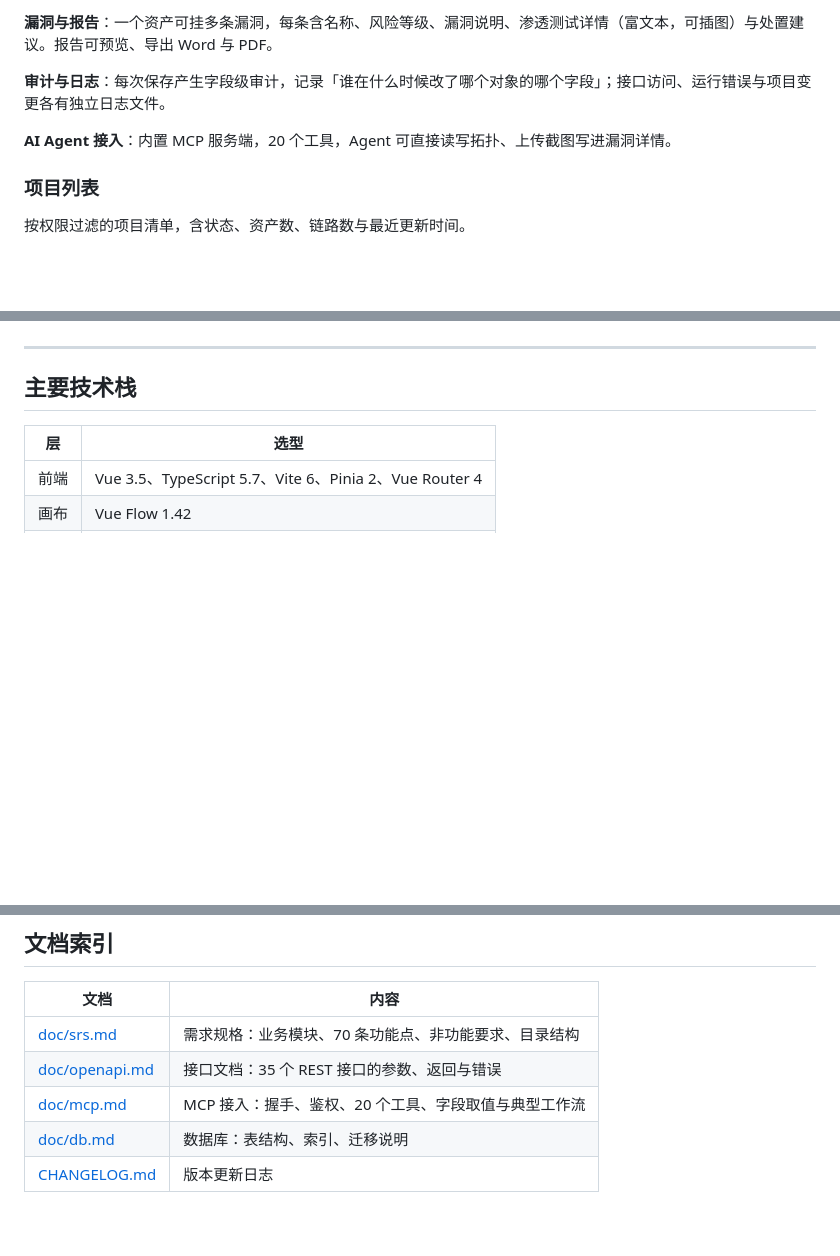
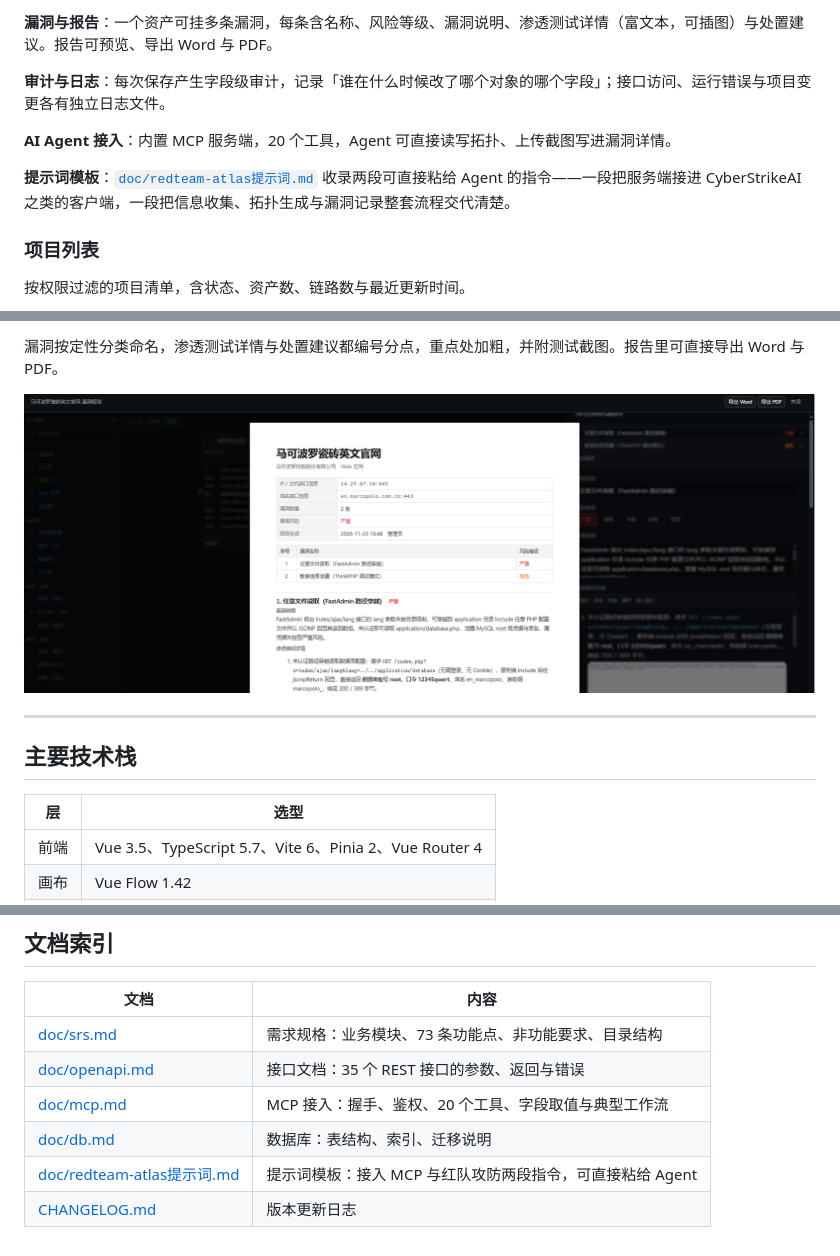
Before and after one commit to 1neptune/redteam-topology-v3, a Markdown page: README.md, 3 parts joined by grey strips. GitHub-like rendering; pictures changed too: doc/images/红队攻防提示词3.png (added); blank space fills up the shorter version.

Commit message:
docs: README 主要功能补提示词模板与对应截图
- 主要功能新增「提示词模板」条目，指向 doc/redteam-atlas提示词.md
- 新增两个截图小节：接入 MCP、红队攻防提示词（4 张截图）
- 文档索引补提示词条目，srs 功能点数 70 → 73

```diff
--- a/README.md
+++ b/README.md
@@ -18,6 +18,8 @@
 
 **AI Agent 接入**：内置 MCP 服务端，20 个工具，Agent 可直接读写拓扑、上传截图写进漏洞详情。
 
+**提示词模板**：[`doc/redteam-atlas提示词.md`](doc/redteam-atlas提示词.md) 收录两段可直接粘给 Agent 的指令——一段把服务端接进 CyberStrikeAI 之类的客户端，一段把信息收集、拓扑生成与漏洞记录整套流程交代清楚。
+
 ### 项目列表
 
 按权限过滤的项目清单，含状态、资产数、链路数与最近更新时间。
@@ -38,3 +54,6 @@
+漏洞按定性分类命名，渗透测试详情与处置建议都编号分点，重点处加粗，并附测试截图。报告里可直接导出 Word 与 PDF。
+
+![红队攻防提示词：漏洞报告](doc/images/红队攻防提示词3.png)
 
 ---
 
@@ -354,8 +373,9 @@ curl -sS https://api.github.com/repos/1neptune/redteam-topology-v3/releases/late
 
 | 文档 | 内容 |
 | --- | --- |
-| [doc/srs.md](doc/srs.md) | 需求规格：业务模块、70 条功能点、非功能要求、目录结构 |
+| [doc/srs.md](doc/srs.md) | 需求规格：业务模块、73 条功能点、非功能要求、目录结构 |
 | [doc/openapi.md](doc/openapi.md) | 接口文档：35 个 REST 接口的参数、返回与错误 |
 | [doc/mcp.md](doc/mcp.md) | MCP 接入：握手、鉴权、20 个工具、字段取值与典型工作流 |
 | [doc/db.md](doc/db.md) | 数据库：表结构、索引、迁移说明 |
+| [doc/redteam-atlas提示词.md](doc/redteam-atlas提示词.md) | 提示词模板：接入 MCP 与红队攻防两段指令，可直接粘给 Agent |
 | [CHANGELOG.md](CHANGELOG.md) | 版本更新日志 |
```
Also changed, not shown: other parts of README.md (+14 -0 lines), doc/redteam-atlas提示词.md (added, +15 -0 lines), doc/images/红队攻防提示词1.png (added), doc/images/红队攻防提示词2.png (added).
